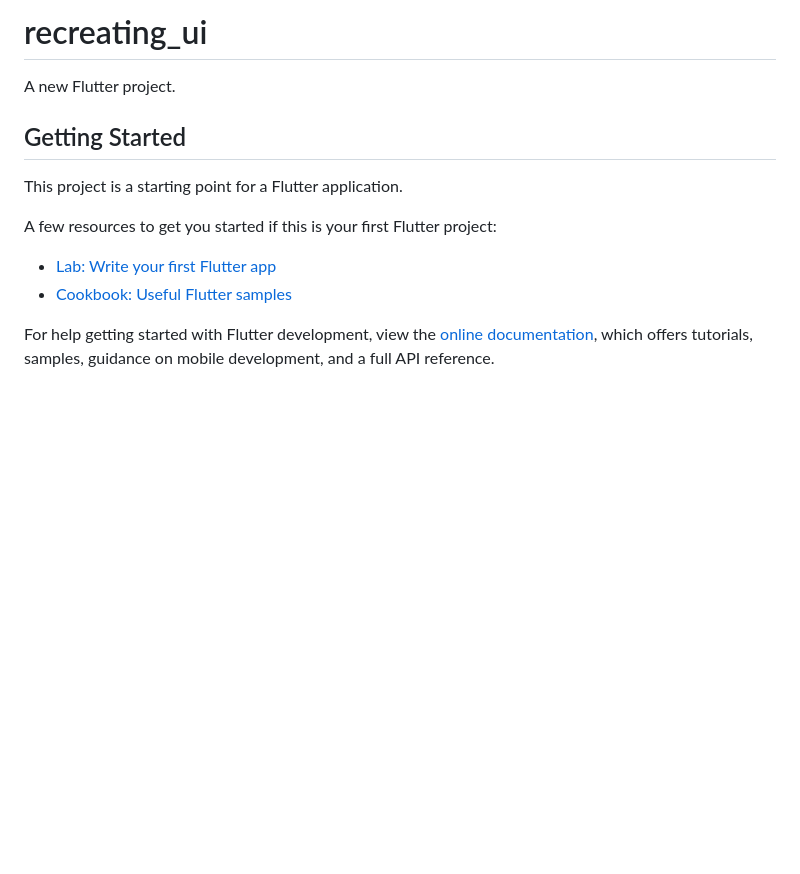
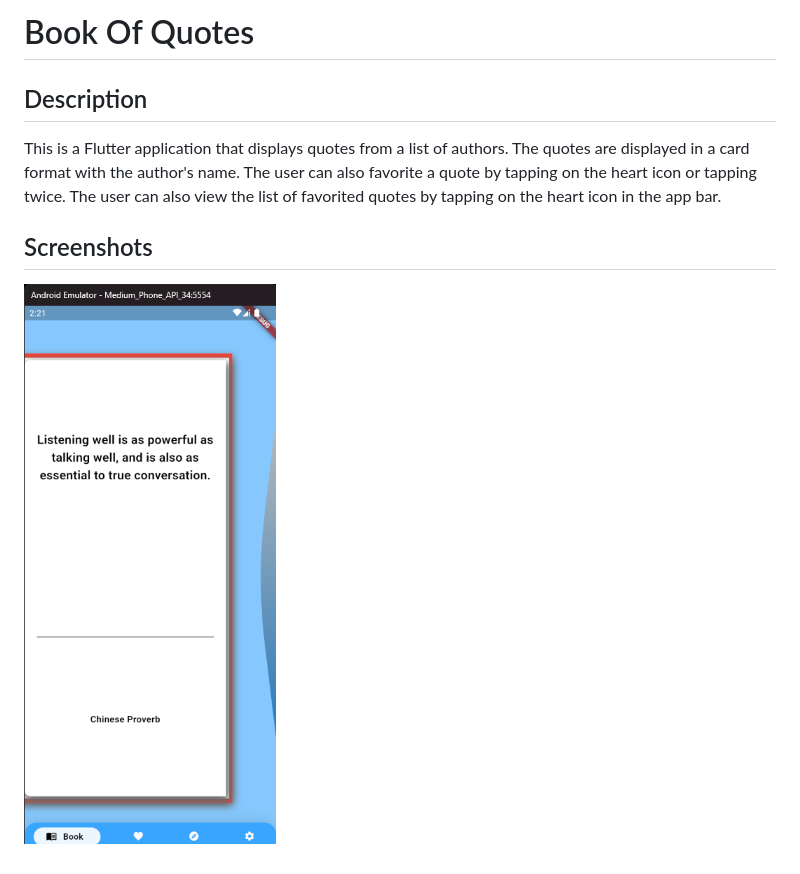
Before and after one commit to Yuskeee/Book_of_quotes, a Markdown page: README.md, the part around the change. Drawn GitHub-style; pictures changed too: print.png (added); blank space fills up the shorter version.

```diff
--- a/README.md
+++ b/README.md
@@ -1,16 +1,9 @@
-# recreating_ui
+# Book Of Quotes
 
-A new Flutter project.
+## Description
 
-## Getting Started
+This is a Flutter application that displays quotes from a list of authors. The quotes are displayed in a card format with the author's name. The user can also favorite a quote by tapping on the heart icon or tapping twice. The user can also view the list of favorited quotes by tapping on the heart icon in the app bar.
 
-This project is a starting point for a Flutter application.
+## Screenshots
 
-A few resources to get you started if this is your first Flutter project:
-
-- [Lab: Write your first Flutter app](https://docs.flutter.dev/get-started/codelab)
-- [Cookbook: Useful Flutter samples](https://docs.flutter.dev/cookbook)
-
-For help getting started with Flutter development, view the
-[online documentation](https://docs.flutter.dev/), which offers tutorials,
-samples, guidance on mobile development, and a full API reference.
+![Print Screen](print.png)
```
Also changed, not shown: 15 other files.
